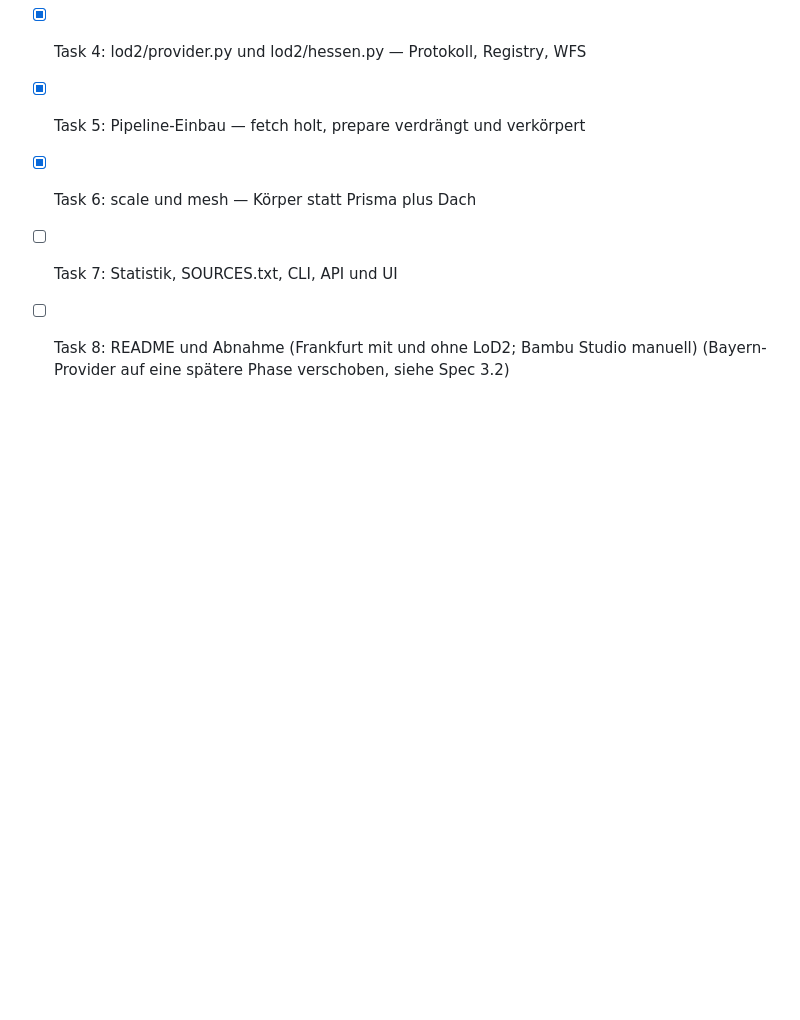
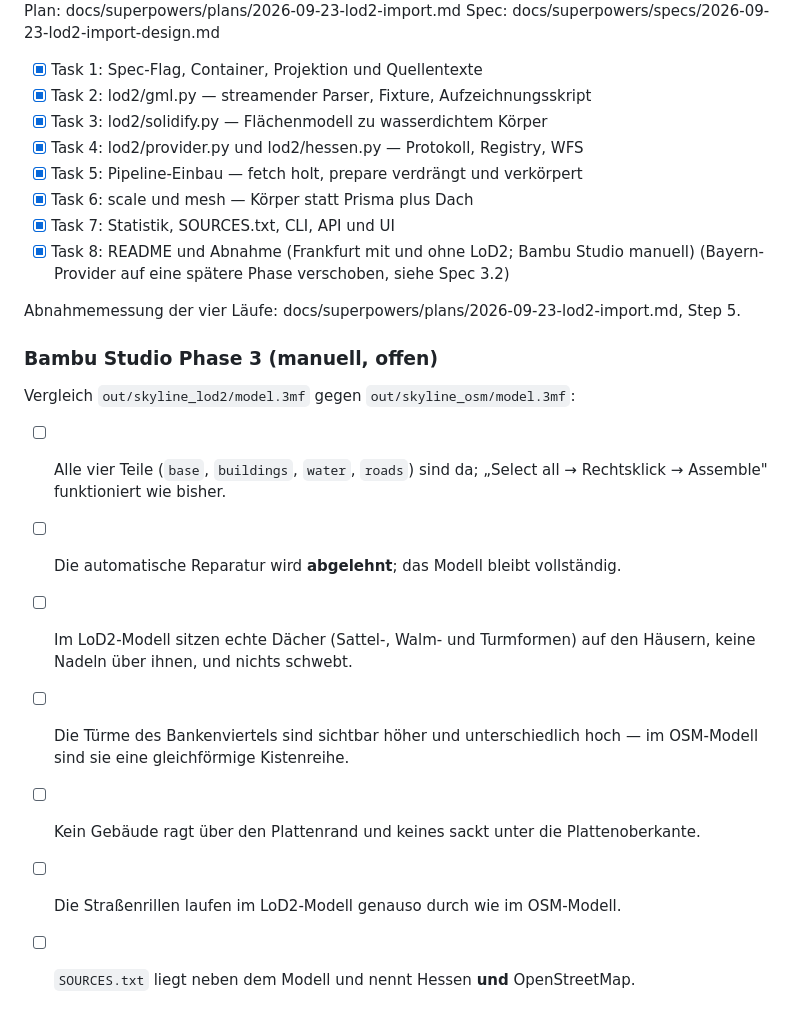
Before and after one commit to RobinSp5/SkylineFrameGenerator, a Markdown page: tasks/todo.md, the part around the change. GitHub-like rendering; blank space fills up the shorter version.

```diff
--- a/tasks/todo.md
+++ b/tasks/todo.md
@@ -187,6 +187,20 @@ Spec: docs/superpowers/specs/2026-09-23-lod2-import-design.md
 - [x] Task 4: lod2/provider.py und lod2/hessen.py — Protokoll, Registry, WFS
 - [x] Task 5: Pipeline-Einbau — fetch holt, prepare verdrängt und verkörpert
 - [x] Task 6: scale und mesh — Körper statt Prisma plus Dach
-- [ ] Task 7: Statistik, SOURCES.txt, CLI, API und UI
-- [ ] Task 8: README und Abnahme (Frankfurt mit und ohne LoD2; Bambu Studio manuell)
+- [x] Task 7: Statistik, SOURCES.txt, CLI, API und UI
+- [x] Task 8: README und Abnahme (Frankfurt mit und ohne LoD2; Bambu Studio manuell)
 (Bayern-Provider auf eine spätere Phase verschoben, siehe Spec 3.2)
+
+Abnahmemessung der vier Läufe: docs/superpowers/plans/2026-09-23-lod2-import.md, Step 5.
+
+### Bambu Studio Phase 3 (manuell, offen)
+
+Vergleich `out/skyline_lod2/model.3mf` gegen `out/skyline_osm/model.3mf`:
+
+- [ ] Alle vier Teile (`base`, `buildings`, `water`, `roads`) sind da; „Select all → Rechtsklick → Assemble" funktioniert wie bisher.
+- [ ] Die automatische Reparatur wird **abgelehnt**; das Modell bleibt vollständig.
+- [ ] Im LoD2-Modell sitzen echte Dächer (Sattel-, Walm- und Turmformen) auf den Häusern, keine Nadeln über ihnen, und nichts schwebt.
+- [ ] Die Türme des Bankenviertels sind sichtbar höher und unterschiedlich hoch — im OSM-Modell sind sie eine gleichförmige Kistenreihe.
+- [ ] Kein Gebäude ragt über den Plattenrand und keines sackt unter die Plattenoberkante.
+- [ ] Die Straßenrillen laufen im LoD2-Modell genauso durch wie im OSM-Modell.
+- [ ] `SOURCES.txt` liegt neben dem Modell und nennt Hessen **und** OpenStreetMap.
```
Also changed, not shown: README.md (+40 -5 lines), 1 other file.
